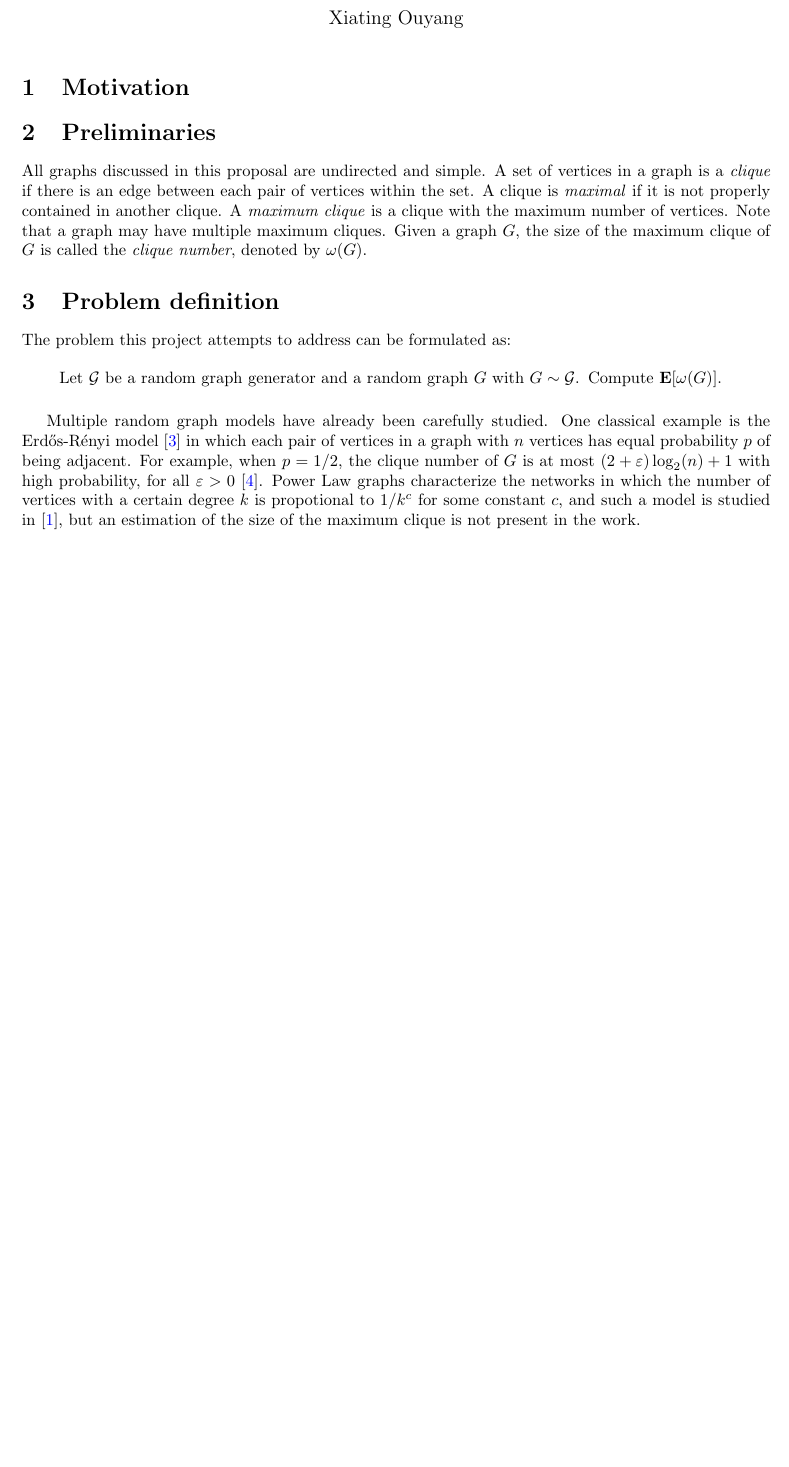
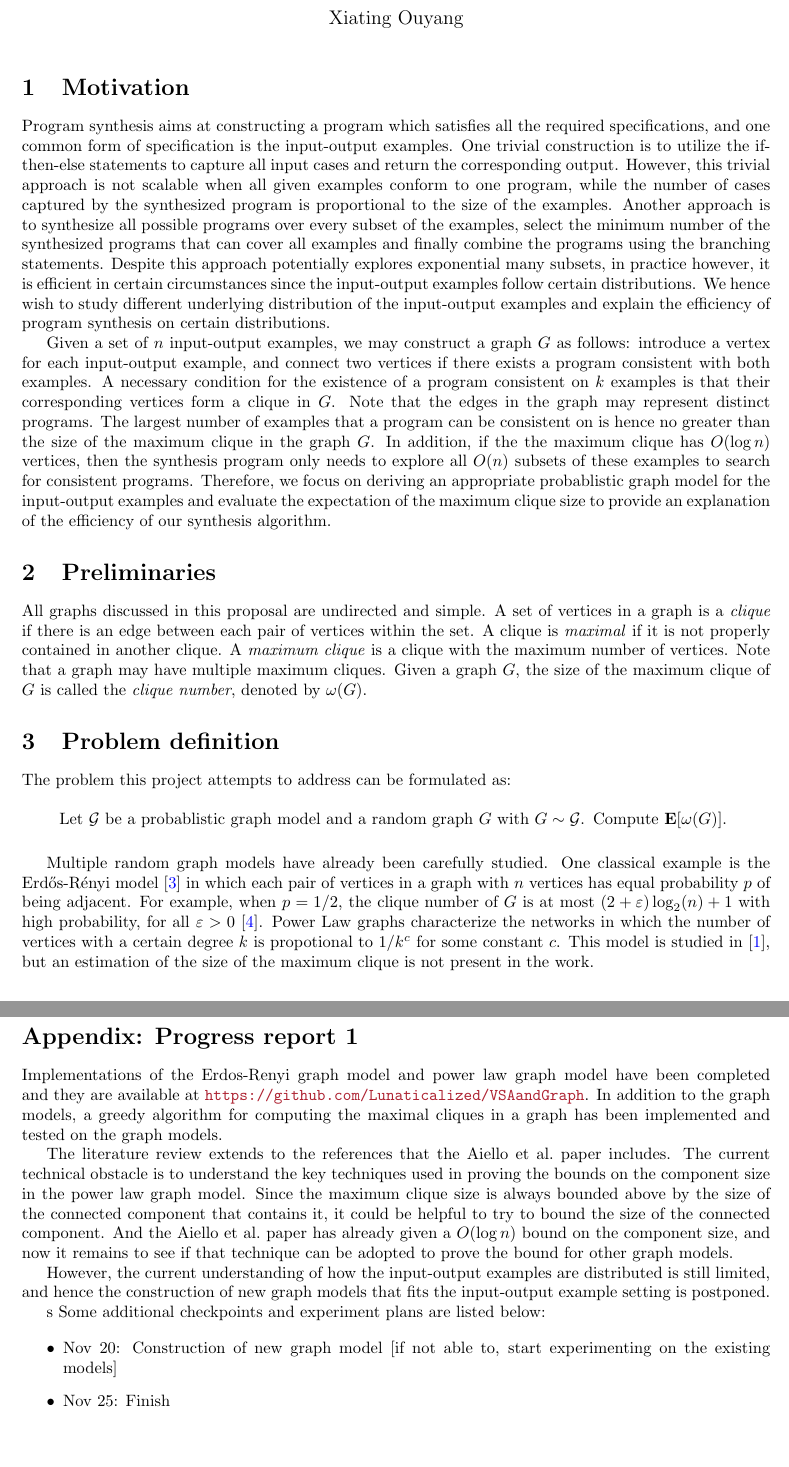
Before and after one commit to Lunaticalized/VSAandGraph, a LaTeX document (proposal.tex): part of page 1 of 2 before the commit and two parts of pages 1 and 3 of 3 after it, the two joined at a grey line, cut so that both start at the same text, the shorter picture padded with empty space. Compiled offline with pdfLaTeX.

Commit message:
progress report added

```diff
--- a/proposal.tex
+++ b/proposal.tex
@@ -1,6 +1,6 @@
 % % Title and author(s)
 %%%%%%%%%%%%%%%%%%%%%%%%%%%%%%%%%%%%%%%%%%%%%%%%%%%%%%%
-\title{CS 703 Project Proposal}
+\title{CS 703 Project Proposal - Revised}
 \author{Xiating Ouyang}
 \date{}
 %%%%%%%%%%%%%%%%%%%%%%%%%%%%%%%%%%%%%%%%%%%%%%%%%%%%%%%
@@ -66,24 +66,14 @@ initial text=$ $, % sets the text that appears on the start arrow
 \maketitle
 
 
-% The statement of the problem to be investigated
-
-% An explanation of why the problem is interesting
-
-% A description of what you propose to do,
-% Explain the elements that you will have to build
-% Explain the elements that you can pick up from open-source sites
-
-% Explain the experiment(s) or performance measurement(s) that you plan to carry out. Two good approaches are
-% State the hypothesis that you hope to refute.
-
-% Complete the following sentence: ``The experiments were designed to shed light on the following questions: . . .''
-
-% Then explain what you plan to measure; how you will measure it (if it is not obvious); and where you will obtain test cases.
-
-% List the tasks, broken down into two or three milestones
 
 \section{Motivation}
+
+Program synthesis aims at constructing a program which satisfies all the required specifications, and one common form of specification is the input-output examples. One trivial construction is to utilize the if-then-else statements to capture all input cases and return the corresponding output. However, this trivial approach is not scalable when all given examples conform to one program, while the number of cases captured by the synthesized program is proportional to the size of the examples. Another approach is to synthesize all possible programs over every subset of the examples, select the minimum number of the synthesized programs that can cover all examples and finally combine the programs using the branching statements. Despite this approach potentially explores exponential many subsets, in practice however, it is efficient in certain circumstances since the input-output examples follow certain distributions. We hence wish to study different underlying distribution of the input-output examples and explain the efficiency of program synthesis on certain distributions.
+
+
+Given a set of $n$ input-output examples, we may construct a graph $G$ as follows: introduce a vertex for each input-output example, and connect two vertices if there exists a program consistent with both examples. A necessary condition for the existence of a program consistent on $k$ examples is that their corresponding vertices form a clique in $G$. Note that the edges in the graph may represent distinct programs. The largest number of examples that a program can be consistent on is hence no greater than the size of the maximum clique in the graph $G$. In addition, if the the maximum clique has $O(\log n)$ vertices, then the synthesis program only needs to explore all $O(n)$ subsets of these examples to search for consistent programs. Therefore, we focus on deriving an appropriate probablistic graph model for the input-output examples and evaluate the expectation of the maximum clique size to provide an explanation of the efficiency of our synthesis algorithm.
+
 \label{motivation}
 
 
@@ -100,12 +90,12 @@ The problem this project attempts to address can be formulated as:
 	\centering
 	\tikz\path (0,0) node[draw=white, text width=.90\textwidth, rectangle, rounded corners, inner xsep=20pt, inner ysep=2pt]{
 		\begin{minipage}[t!]{\textwidth}
-			Let $\mathcal{G}$ be a random graph generator and a random graph $G$ with $G \sim \mathcal{G}$. Compute $\mathbf{E}[\omega(G)]$.
+			Let $\mathcal{G}$ be a probablistic graph model and a random graph $G$ with $G \sim \mathcal{G}$. Compute $\mathbf{E}[\omega(G)]$.
 		\end{minipage}
 	};
 \end{figure}
 
-Multiple random graph models have already been carefully studied. One classical example is the Erd\H{o}s-R\'enyi model \cite{erdos1960evolution} in which each pair of vertices in a graph with $n$ vertices has equal probability $p$ of being adjacent. For example, when $p = 1/2$, the clique number of $G$ is at most $(2 + \varepsilon)\log_2(n) + 1$ with high probability, for all $\varepsilon > 0$ \cite{danielSpielman}. Power Law graphs characterize the networks in which the number of vertices with a certain degree $k$ is propotional to $1/k^c$ for some constant $c$, and such a model is studied in \cite{aiello2000random}, but an estimation of the size of the maximum clique is not present in the work.
+Multiple random graph models have already been carefully studied. One classical example is the Erd\H{o}s-R\'enyi model \cite{erdos1960evolution} in which each pair of vertices in a graph with $n$ vertices has equal probability $p$ of being adjacent. For example, when $p = 1/2$, the clique number of $G$ is at most $(2 + \varepsilon)\log_2(n) + 1$ with high probability, for all $\varepsilon > 0$ \cite{danielSpielman}. Power Law graphs characterize the networks in which the number of vertices with a certain degree $k$ is propotional to $1/k^c$ for some constant $c$. This model is studied in \cite{aiello2000random}, but an estimation of the size of the maximum clique is not present in the work.
 
 
 \section{Action plan}
@@ -133 +127,19 @@ While the experiments demonstrate the result in a Construction of new models
+\section*{Appendix: Progress report 1}
+
+
+
+Implementations of the Erdos-Renyi graph model and power law graph model have been completed and they are available at \url{https://github.com/Lunaticalized/VSAandGraph}. In addition to the graph models, a greedy algorithm for computing the maximal cliques in a graph has been implemented and tested on the graph models.
+
+The literature review extends to the references that the Aiello et al.\ paper includes. The current technical obstacle is to understand the key techniques used in proving the bounds on the component size in the power law graph model. Since the maximum clique size is always bounded above by the size of the connected component that contains it, it could be helpful to try to bound the size of the connected component. And the Aiello et al.\ paper has already given a $O(\log n)$ bound on the component size, and now it remains to see if that technique can be adopted to prove the bound for other graph models.
+
+However, the current understanding of how the input-output examples are distributed is still limited, and hence the construction of new graph models that fits the input-output example setting is postponed.
+
+s
+Some additional checkpoints and experiment plans are listed below:
+
+\begin{itemize}
+	\item Nov 20: Construction of new graph model [if not able to, start experimenting on the existing models]
+	\item Nov 25: Finish
+\end{itemize}
+
 \end{document}
```
Also changed, not shown: proposal.pdf, proposal.tex (24 more changed lines), 1 other file.
